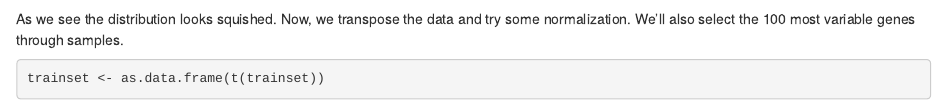
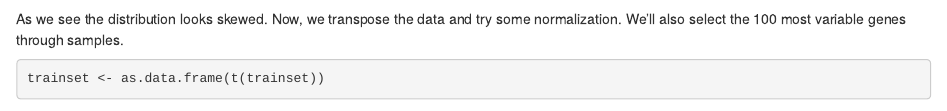
Before and after one commit to DataScienceBiology/GeneExpression_Golub, an R Markdown document (Analysis.Rmd): the page in a window 1100 px wide, from 1570 px down. Rendered offline with R 4.5, knitr and Pandoc, with nearby package versions; some code elsewhere in the file could not run offline.

Commit message:
final_text correction

````diff
--- a/Analysis.Rmd
+++ b/Analysis.Rmd
@@ -66,7 +66,7 @@ There was some normalization done. Expression values per sample looks to have sa
 hist(trainset[,5], xlab = "gene expression", border = "blue4", col = "green")
 ```
 
-As we see the distribution looks squished. Now, we transpose the data and try some normalization. We'll also select the 100 most variable genes through samples.
+As we see the distribution looks skewed. Now, we transpose the data and try some normalization. We'll also select the 100 most variable genes through samples.
 
 ```{r centered}
 trainset <- as.data.frame(t(trainset))
````
